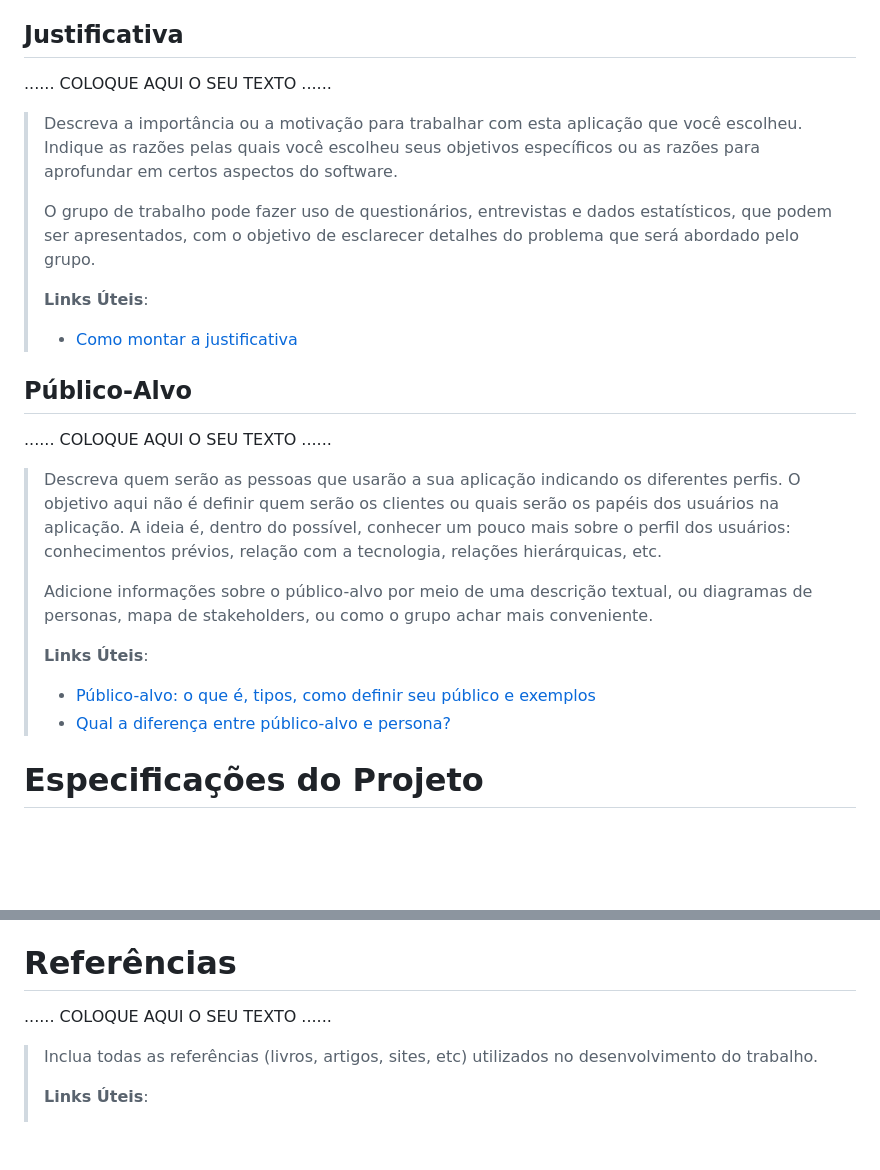
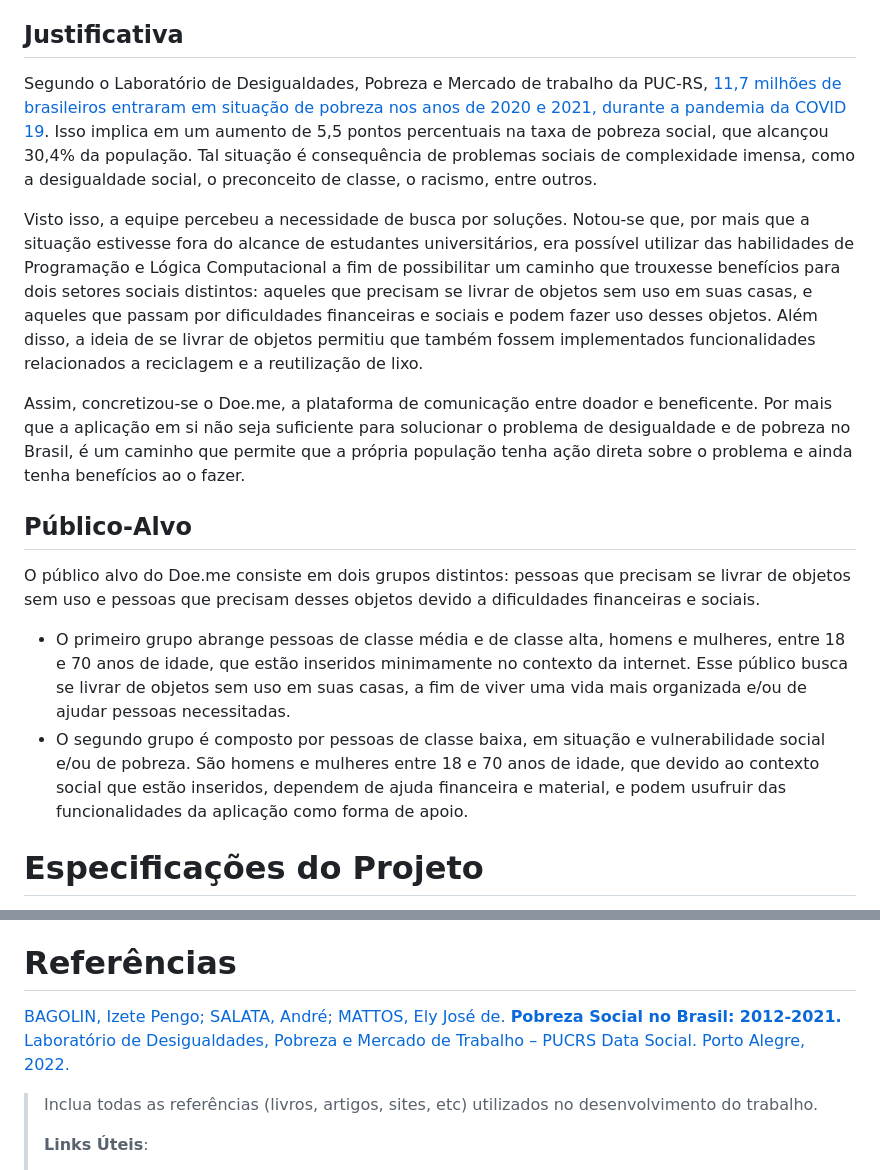
Before and after one commit to ICEI-PUC-Minas-PPLCC-TI/ti-1-ppl-cc-m-20231-doe-me, a Markdown page: docs/relatorio/Relatorio Tecnico - Doe.me .md, 2 parts joined by grey strips. Rendered like a GitHub page; blank space fills up the shorter version.

Commit message:
update Justificativas E Publico

```diff
--- a/docs/relatorio/Relatorio Tecnico - TEMPLATE.md
+++ b/docs/relatorio/Relatorio Tecnico - Doe.me .md
@@ -89,38 +89,19 @@
 
 ## Justificativa
 
-......  COLOQUE AQUI O SEU TEXTO ......
+Segundo o Laboratório de Desigualdades, Pobreza e Mercado de trabalho da PUC-RS, [11,7 milhões de brasileiros entraram em situação de pobreza nos anos de 2020 e 2021, durante a pandemia da COVID 19](https://www.pucrs.br/datasocial/wp-content/uploads/sites/300/2023/02/Estudo-Pobreza-Social-19.01_final.pdf). Isso implica em um aumento de 5,5 pontos percentuais na taxa de pobreza social, que alcançou 30,4% da população. Tal situação é consequência de problemas sociais de complexidade imensa, como a desigualdade social, o preconceito de classe, o racismo, entre outros.
 
-> Descreva a importância ou a motivação para trabalhar com esta aplicação
-> que você escolheu. Indique as razões pelas quais você escolheu seus
-> objetivos específicos ou as razões para aprofundar em certos aspectos
-> do software.
->
-> O grupo de trabalho pode fazer uso de questionários, entrevistas e
-> dados estatísticos, que podem ser apresentados, com o objetivo de
-> esclarecer detalhes do problema que será abordado pelo grupo.
->
-> **Links Úteis**:
-> - [Como montar a justificativa](https://guiadamonografia.com.br/como-montar-justificativa-do-tcc/)
+Visto isso, a equipe percebeu a necessidade de busca por soluções. Notou-se que, por mais que a situação estivesse fora do alcance de estudantes universitários, era possível utilizar das habilidades de Programação e Lógica Computacional a fim de possibilitar um caminho que trouxesse benefícios para dois setores sociais distintos: aqueles que precisam se livrar de objetos sem uso em suas casas, e aqueles que passam por dificuldades financeiras e sociais e podem fazer uso desses objetos. Além disso, a ideia de se livrar de objetos permitiu que também fossem implementados funcionalidades relacionados a reciclagem e a reutilização de lixo.
+
+Assim, concretizou-se o Doe.me, a plataforma de comunicação entre doador e beneficente. Por mais que a aplicação em si não seja suficiente para solucionar o problema de desigualdade e de pobreza no Brasil, é um caminho que permite que a própria população tenha ação direta sobre o problema e ainda tenha benefícios ao o fazer.
+
 
 ## Público-Alvo
 
-......  COLOQUE AQUI O SEU TEXTO ......
+O público alvo do Doe.me consiste em dois grupos distintos: pessoas que precisam se livrar de objetos sem uso e pessoas que precisam desses objetos devido a dificuldades financeiras e sociais.
 
-> Descreva quem serão as pessoas que usarão a sua aplicação indicando os
-> diferentes perfis. O objetivo aqui não é definir quem serão os
-> clientes ou quais serão os papéis dos usuários na aplicação. A ideia
-> é, dentro do possível, conhecer um pouco mais sobre o perfil dos
-> usuários: conhecimentos prévios, relação com a tecnologia, relações
-> hierárquicas, etc.
->
-> Adicione informações sobre o público-alvo por meio de uma descrição
-> textual, ou diagramas de personas, mapa de stakeholders, ou como o
-> grupo achar mais conveniente.
->
-> **Links Úteis**:
-> - [Público-alvo: o que é, tipos, como definir seu público e exemplos](https://klickpages.com.br/blog/publico-alvo-o-que-e/)
-> - [Qual a diferença entre público-alvo e persona?](https://rockcontent.com/blog/diferenca-publico-alvo-e-persona/)
+* O primeiro grupo abrange pessoas de classe média e de classe alta, homens e mulheres, entre 18 e 70 anos de idade, que estão inseridos minimamente no contexto da internet. Esse público busca se livrar de objetos sem uso em suas casas, a fim de viver uma vida mais organizada e/ou de ajudar pessoas necessitadas.
+* O segundo grupo é composto por pessoas de classe baixa, em situação e vulnerabilidade social e/ou de pobreza. São homens e mulheres entre 18 e 70 anos de idade, que devido ao contexto social que estão inseridos, dependem de ajuda financeira e material, e podem usufruir das funcionalidades da aplicação como forma de apoio.
 
 # Especificações do Projeto
 
@@ -469,7 +450,7 @@ O projeto está restrito pelos itens apresentados na tabela a seguir.
 
 # Referências
 
-......  COLOQUE AQUI O SEU TEXTO ......
+[BAGOLIN, Izete Pengo; SALATA, André; MATTOS, Ely José de. **Pobreza Social no Brasil: 2012-2021.** Laboratório de Desigualdades, Pobreza e Mercado de Trabalho – PUCRS Data Social. Porto Alegre, 2022.](https://www.pucrs.br/datasocial/wp-content/uploads/sites/300/2023/02/Estudo-Pobreza-Social-19.01_final.pdf)
 
 > Inclua todas as referências (livros, artigos, sites, etc) utilizados
 > no desenvolvimento do trabalho.
```
